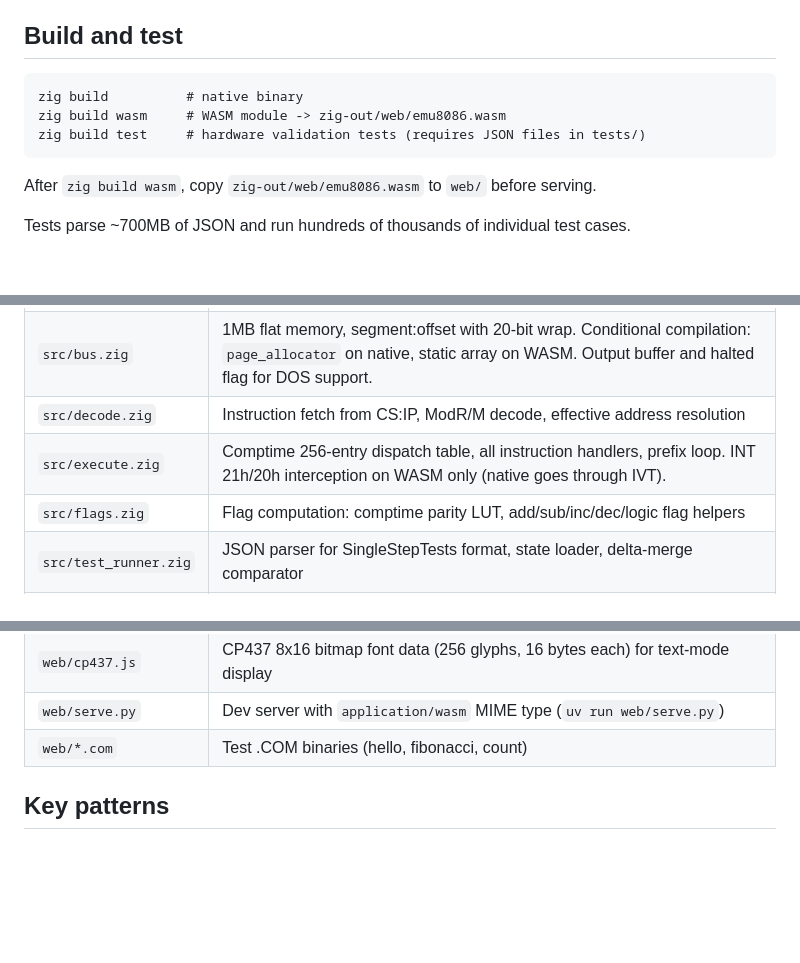
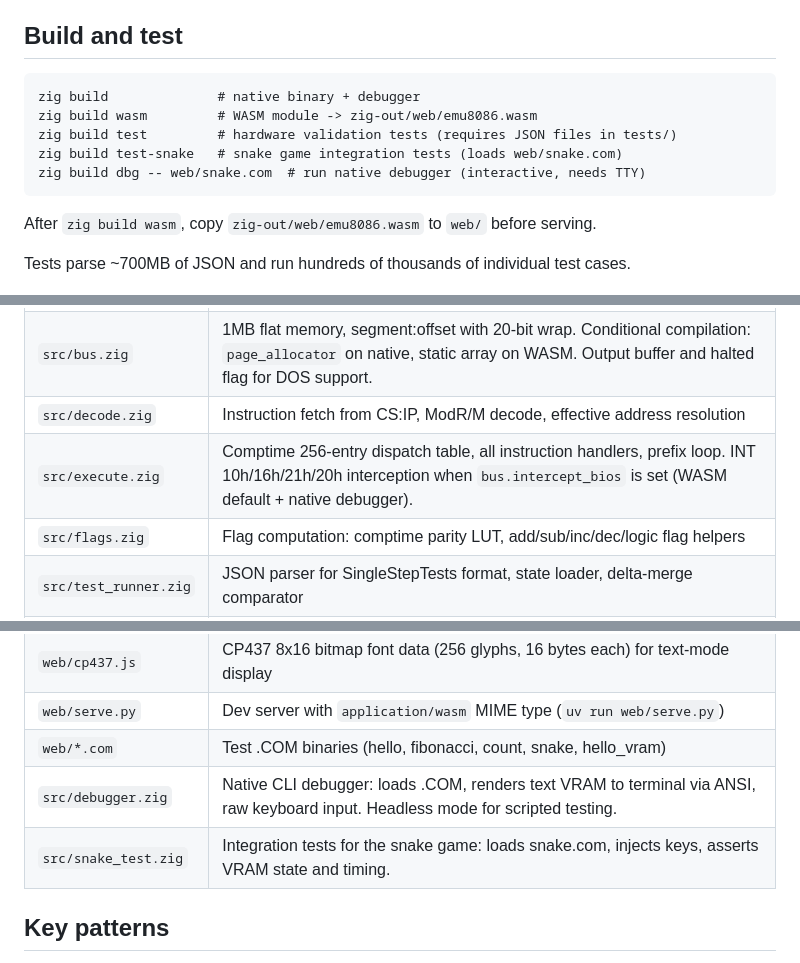
Before and after one commit to sasha-computer/8086, a Markdown page: CLAUDE.md, 3 parts joined by grey strips. Rendered like a GitHub page; blank space fills up the shorter version.

Commit message:
Update CLAUDE.md with debugger and snake test docs

````diff
--- a/CLAUDE.md
+++ b/CLAUDE.md
@@ -9,9 +9,11 @@ files, 82 test groups).
 ## Build and test
 
 ```
-zig build          # native binary
-zig build wasm     # WASM module -> zig-out/web/emu8086.wasm
-zig build test     # hardware validation tests (requires JSON files in tests/)
+zig build              # native binary + debugger
+zig build wasm         # WASM module -> zig-out/web/emu8086.wasm
+zig build test         # hardware validation tests (requires JSON files in tests/)
+zig build test-snake   # snake game integration tests (loads web/snake.com)
+zig build dbg -- web/snake.com  # run native debugger (interactive, needs TTY)
 ```
 
 After `zig build wasm`, copy `zig-out/web/emu8086.wasm` to `web/` before serving.
@@ -25,7 +27,7 @@ Tests parse ~700MB of JSON and run hundreds of thousands of individual test case
 | `src/cpu.zig` | CPU state: packed union registers (AX/AH/AL share storage), FLAGS as bools, segments |
 | `src/bus.zig` | 1MB flat memory, segment:offset with 20-bit wrap. Conditional compilation: `page_allocator` on native, static array on WASM. Output buffer and halted flag for DOS support. |
 | `src/decode.zig` | Instruction fetch from CS:IP, ModR/M decode, effective address resolution |
-| `src/execute.zig` | Comptime 256-entry dispatch table, all instruction handlers, prefix loop. INT 21h/20h interception on WASM only (native goes through IVT). |
+| `src/execute.zig` | Comptime 256-entry dispatch table, all instruction handlers, prefix loop. INT 10h/16h/21h/20h interception when `bus.intercept_bios` is set (WASM default + native debugger). |
 | `src/flags.zig` | Flag computation: comptime parity LUT, add/sub/inc/dec/logic flag helpers |
 | `src/test_runner.zig` | JSON parser for SingleStepTests format, state loader, delta-merge comparator |
 | `src/main.zig` | Native CLI entry point |
@@ -33,7 +35,9 @@ Tests parse ~700MB of JSON and run hundreds of thousands of individual test case
 | `web/index.html` | Browser frontend. CSS handles all UI interaction (tabs, theming). JS for WASM bridge, CP437 text display renderer, keyboard input. |
 | `web/cp437.js` | CP437 8x16 bitmap font data (256 glyphs, 16 bytes each) for text-mode display |
 | `web/serve.py` | Dev server with `application/wasm` MIME type (`uv run web/serve.py`) |
-| `web/*.com` | Test .COM binaries (hello, fibonacci, count) |
+| `web/*.com` | Test .COM binaries (hello, fibonacci, count, snake, hello_vram) |
+| `src/debugger.zig` | Native CLI debugger: loads .COM, renders text VRAM to terminal via ANSI, raw keyboard input. Headless mode for scripted testing. |
+| `src/snake_test.zig` | Integration tests for the snake game: loads snake.com, injects keys, asserts VRAM state and timing. |
 
 ## Key patterns
 
````
